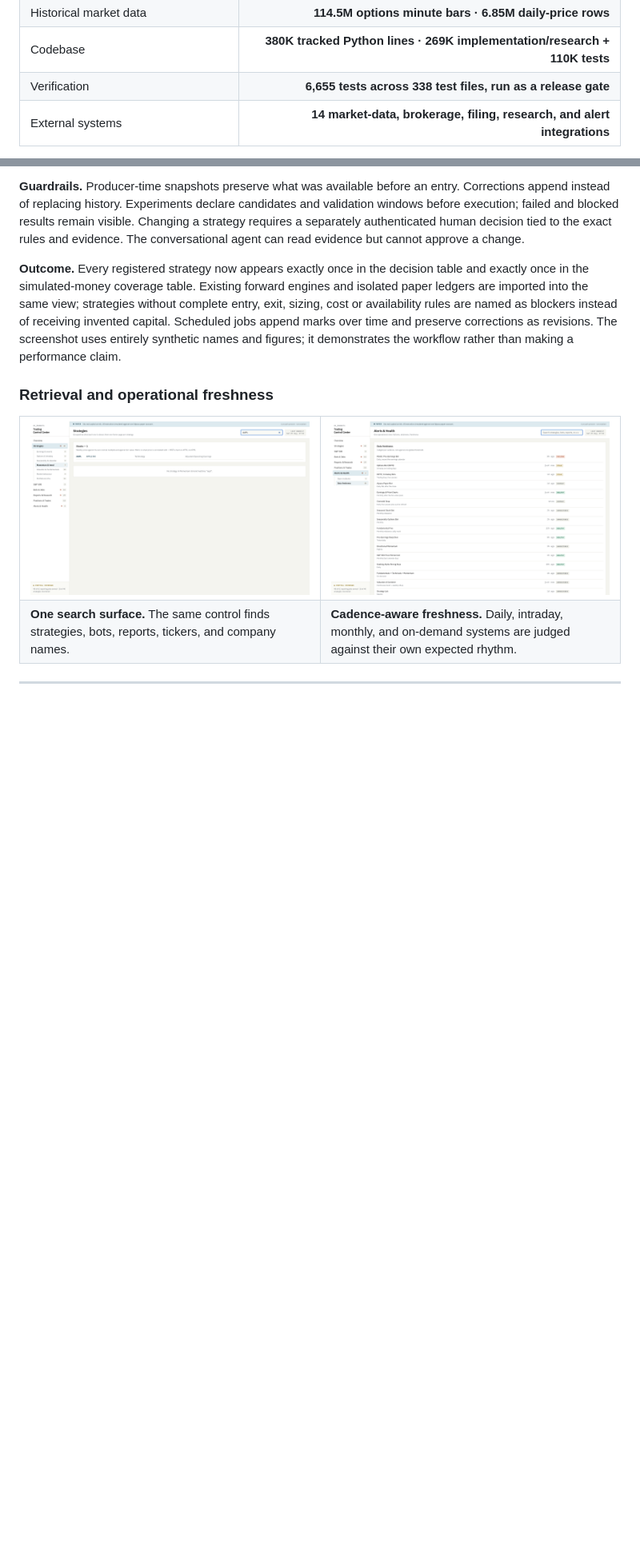
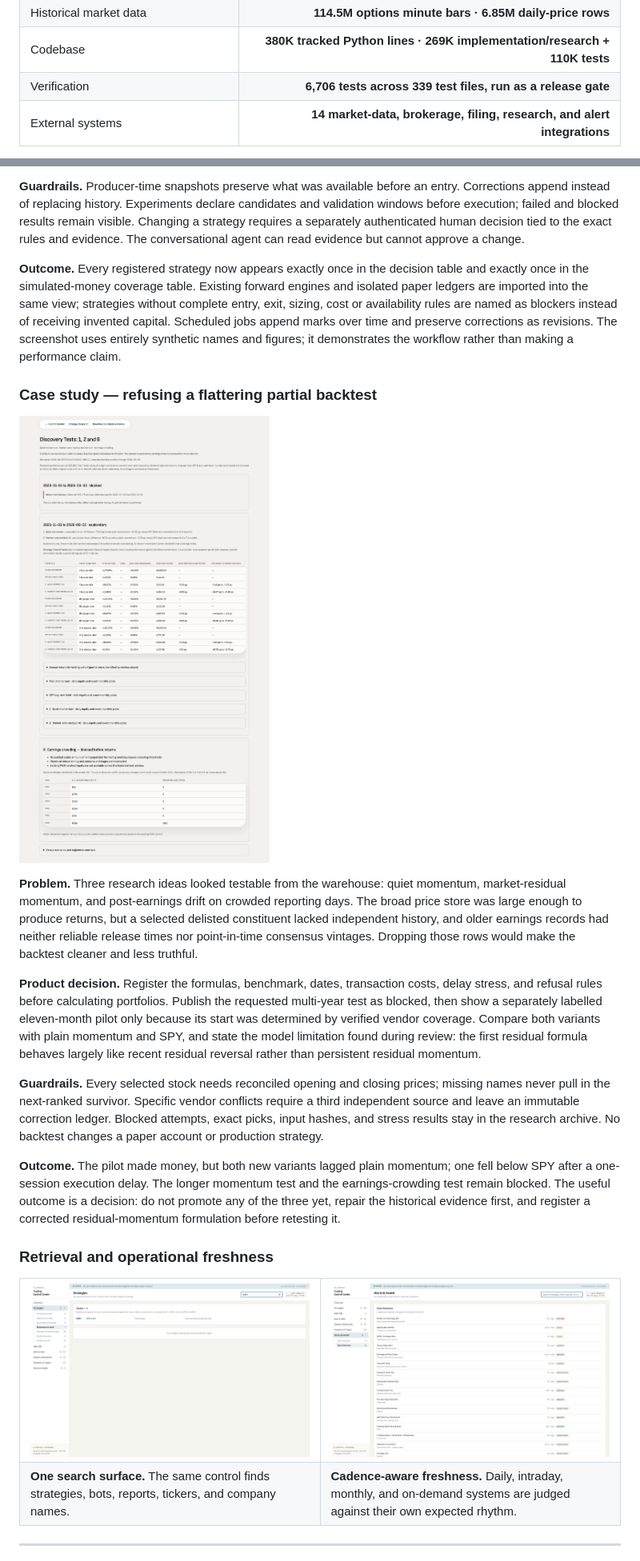
Before and after one commit to pranaypatil02/trading-control-center, a Markdown page: README.md, 2 parts joined by grey strips. Shown: that part at 80% size. Drawn GitHub-style; pictures changed too: screenshots/35-discovery-strategy-tests.png (added); blank space fills up the shorter version.

Commit message:
docs: show evidence-gated strategy testing

```diff
--- a/README.md
+++ b/README.md
@@ -16,7 +16,7 @@ not the whole product.
 | Forward-tested strategy books | **14 on one execution model** |
 | Historical market data | **114.5M options minute bars · 6.85M daily-price rows** |
 | Codebase | **380K tracked Python lines · 269K implementation/research + 110K tests** |
-| Verification | **6,655 tests across 338 test files, run as a release gate** |
+| Verification | **6,706 tests across 339 test files, run as a release gate** |
 | External systems | **14 market-data, brokerage, filing, research, and alert integrations** |
 
 This repository holds **the interactive prototype, screenshots, and design
@@ -739,6 +739,37 @@ marks over time and preserve corrections as revisions. The screenshot uses
 entirely synthetic names and figures; it demonstrates the workflow rather than
 making a performance claim.
 
+### Case study — refusing a flattering partial backtest
+
+![Discovery strategy tests with blocked long history and an exploratory short pilot](screenshots/35-discovery-strategy-tests.png)
+
+**Problem.** Three research ideas looked testable from the warehouse: quiet
+momentum, market-residual momentum, and post-earnings drift on crowded reporting
+days. The broad price store was large enough to produce returns, but a selected
+delisted constituent lacked independent history, and older earnings records had
+neither reliable release times nor point-in-time consensus vintages. Dropping
+those rows would make the backtest cleaner and less truthful.
+
+**Product decision.** Register the formulas, benchmark, dates, transaction costs,
+delay stress, and refusal rules before calculating portfolios. Publish the
+requested multi-year test as blocked, then show a separately labelled eleven-month
+pilot only because its start was determined by verified vendor coverage. Compare
+both variants with plain momentum and SPY, and state the model limitation found
+during review: the first residual formula behaves largely like recent residual
+reversal rather than persistent residual momentum.
+
+**Guardrails.** Every selected stock needs reconciled opening and closing prices;
+missing names never pull in the next-ranked survivor. Specific vendor conflicts
+require a third independent source and leave an immutable correction ledger.
+Blocked attempts, exact picks, input hashes, and stress results stay in the
+research archive. No backtest changes a paper account or production strategy.
+
+**Outcome.** The pilot made money, but both new variants lagged plain momentum;
+one fell below SPY after a one-session execution delay. The longer momentum test
+and the earnings-crowding test remain blocked. The useful outcome is a decision:
+do not promote any of the three yet, repair the historical evidence first, and
+register a corrected residual-momentum formulation before retesting it.
+
 ### Retrieval and operational freshness
 
 <table>
```
